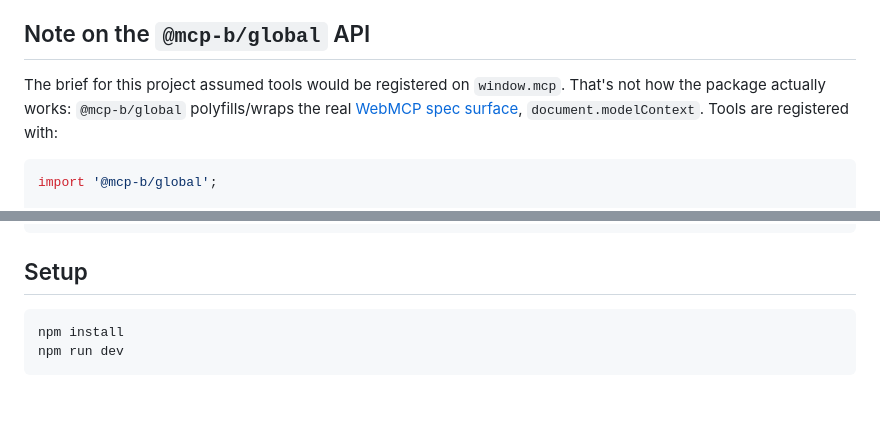
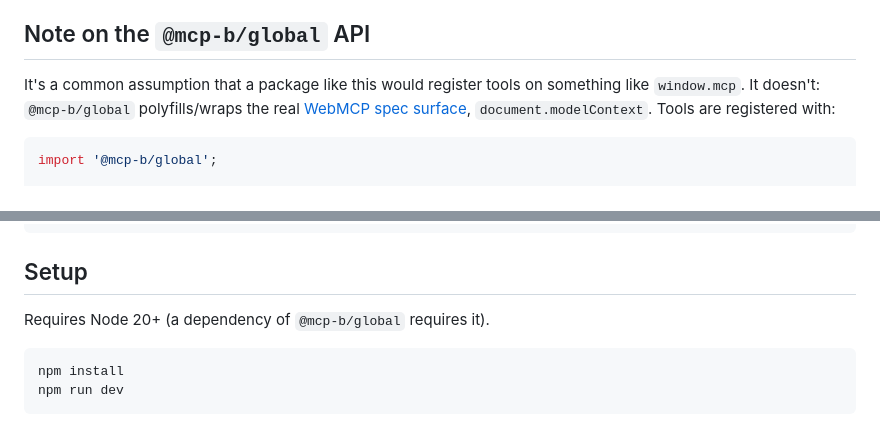
Before and after one commit to luislovera87/ask-my-site, a Markdown page: README.md, 2 parts joined by grey strips. Drawn GitHub-style; blank space fills up the shorter version.

Commit message:
Fix README to read standalone as a repo landing page
Removed a reference to "the brief" that only made sense with
prior conversation context, and noted the Node 20+ requirement.

````diff
--- a/README.md
+++ b/README.md
@@ -7,8 +7,8 @@ code — with every call visibly mutating shared page state and logged in an on-
 
 ## Note on the `@mcp-b/global` API
 
-The brief for this project assumed tools would be registered on `window.mcp`. That's not how the package
-actually works: `@mcp-b/global` polyfills/wraps the real [WebMCP spec surface](https://webmachinelearning.github.io/webmcp/),
+It's a common assumption that a package like this would register tools on something like `window.mcp`.
+It doesn't: `@mcp-b/global` polyfills/wraps the real [WebMCP spec surface](https://webmachinelearning.github.io/webmcp/),
 `document.modelContext`. Tools are registered with:
 
 ```js
@@ -45,6 +45,8 @@ ask-my-site/
 ```
 
 ## Setup
+
+Requires Node 20+ (a dependency of `@mcp-b/global` requires it).
 
 ```bash
 npm install
````
